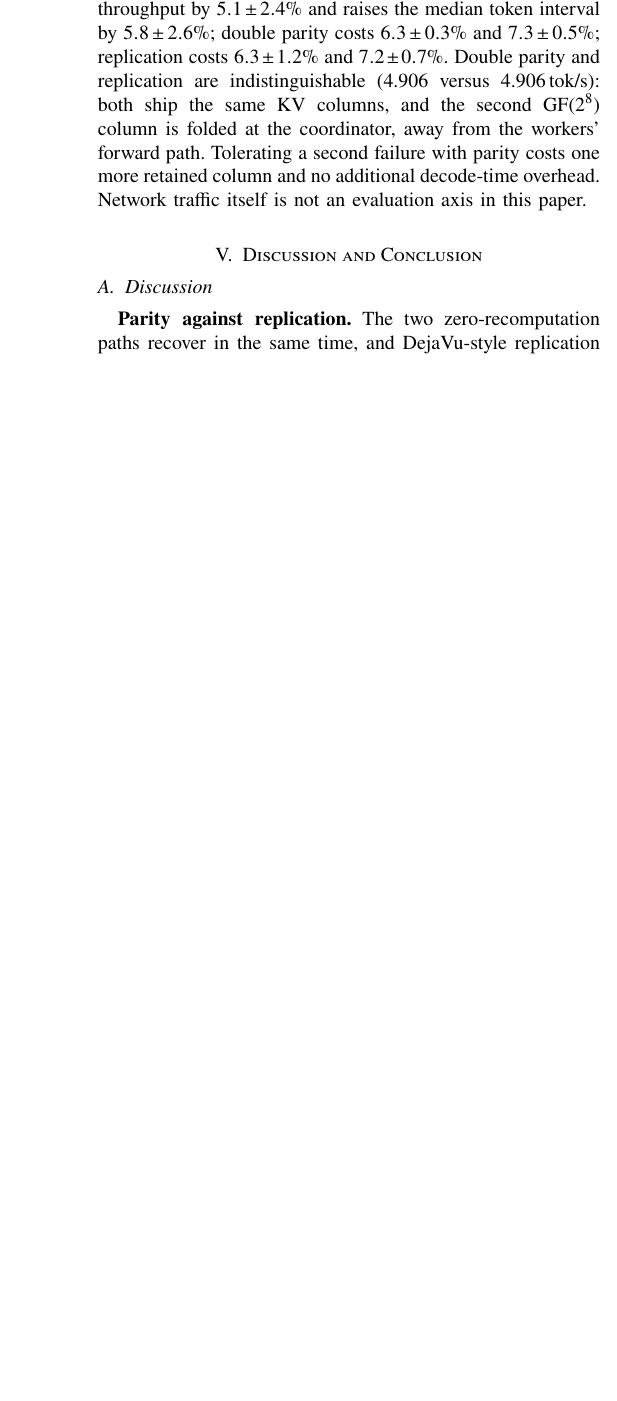
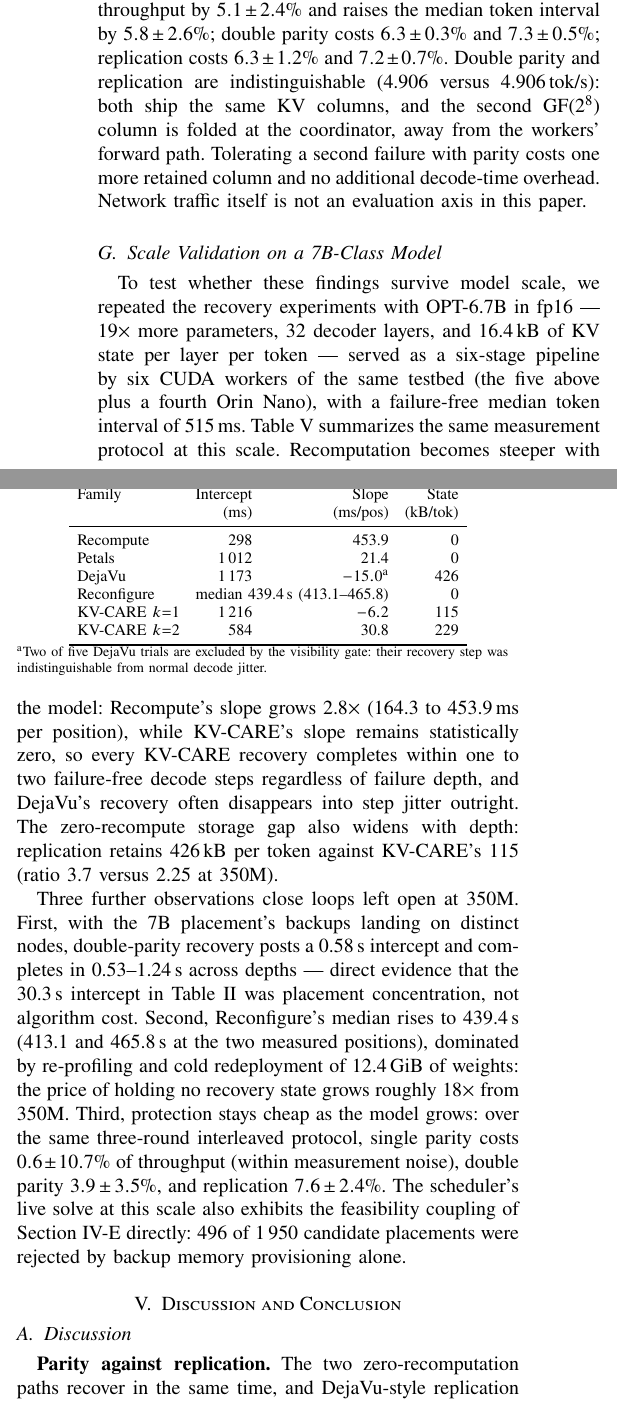
Before and after one commit to hjkim24/RADP, a LaTeX paper (paper/main.tex, which reads paper/sections/evaluation.tex): part of one column of page 8 of 10 before the commit and two parts of the columns of page 8 of 10 after it, the two joined at a grey line, cut so that both start at the same text, the shorter picture padded with empty space. Compiled offline with pdfLaTeX.

Commit message:
feat(paper): 7B scale-validation subsection — flat-in-P survives 19x scale; distributed-R k=2 intercept measured
Co-Authored-By: Claude Fable 5 <noreply@anthropic.com>
Claude-Session: https://claude.ai/code/session_01NLphF5GGMFmJMCEw5xY5S3

```diff
--- a/paper/sections/evaluation.tex
+++ b/paper/sections/evaluation.tex
@@ -326,3 +328,59 @@ and the second GF($2^8$) column is folded at the coordinator, away from the
 workers' forward path.  Tolerating a second failure with parity costs one
 more retained column and no additional decode-time overhead.  Network traffic
 itself is not an evaluation axis in this paper.
+
+\subsection{Scale Validation on a 7B-Class Model}\label{sec:eval:scale}
+
+\begin{table}[t]
+  \centering
+  \setlength{\tabcolsep}{4pt}
+  \caption{Recovery families at 7B scale (live, same fleet and injection).}
+  \label{tab:scale-7b}
+  \begin{tabular}{l r r r}
+    \toprule
+    Family & Intercept & Slope & State \\
+           & (ms) & (ms/pos) & (kB/tok) \\
+    \midrule
+    Recompute   & 298 & 453.9 & 0 \\
+    Petals      & 1\,012 & 21.4 & 0 \\
+    DejaVu      & 1\,173 & $-15.0^{\mathrm{a}}$ & 426 \\
+    Reconfigure & \multicolumn{2}{c}{median 439.4\,s (413.1--465.8)} & 0 \\
+    \sys{} $k{=}1$ & 1\,216 & $-6.2$ & 115 \\
+    \sys{} $k{=}2$ & 584 & 30.8 & 229 \\
+    \bottomrule
+  \end{tabular}
+
+  \raggedright\scriptsize $^{\mathrm{a}}$Two of five DejaVu trials are
+  excluded by the visibility gate: their recovery step was indistinguishable
+  from normal decode jitter.
+\end{table}
+
+To test whether these findings survive model scale, we repeated the recovery
+experiments with OPT-6.7B in fp16 --- 19$\times$ more parameters, 32 decoder
+layers, and 16.4\,kB of KV state per layer per token --- served as a
+six-stage pipeline by six CUDA workers of the same testbed (the five above
+plus a fourth Orin Nano), with a failure-free median token interval of
+515\,ms.  Table~\ref{tab:scale-7b} summarizes the same
+measurement protocol at this scale.  Recomputation becomes steeper with the
+model: Recompute's slope grows 2.8$\times$ (164.3 to 453.9\,ms per position),
+while \sys{}'s slope remains statistically zero, so every \sys{} recovery
+completes within one to two failure-free decode steps regardless of failure
+depth, and DejaVu's recovery often disappears into step jitter outright.
+The zero-recompute storage gap also widens with depth: replication retains
+426\,kB per token against \sys{}'s 115 (ratio 3.7 versus 2.25 at 350M).
+
+Three further observations close loops left open at 350M.  First, with the
+7B placement's backups landing on distinct nodes, double-parity recovery
+posts a 0.58\,s intercept and completes in 0.53--1.24\,s across depths ---
+direct evidence that the 30.3\,s intercept in
+Table~\ref{tab:recovery-summary} was placement concentration, not algorithm
+cost.  Second, Reconfigure's median rises to 439.4\,s (413.1 and 465.8\,s at
+the two measured positions), dominated by re-profiling and cold redeployment
+of 12.4\,GiB of weights: the price of holding no recovery state grows
+roughly 18$\times$ from 350M.  Third, protection stays cheap as the model
+grows: over the same three-round interleaved protocol, single parity costs
+$0.6\pm10.7$\% of throughput (within measurement noise), double parity
+$3.9\pm3.5$\%, and replication $7.6\pm2.4$\%.  The scheduler's live solve at
+this scale also exhibits the feasibility coupling of
+Section~\ref{sec:eval:feasibility} directly: 496 of 1\,950 candidate
+placements were rejected by backup memory provisioning alone.
```
Also changed, not shown: PHASES.md (+16 -0 lines), paper/sections/discussion.tex (+3 -3 lines), paper/sections/evaluation.tex (10 more changed lines).
